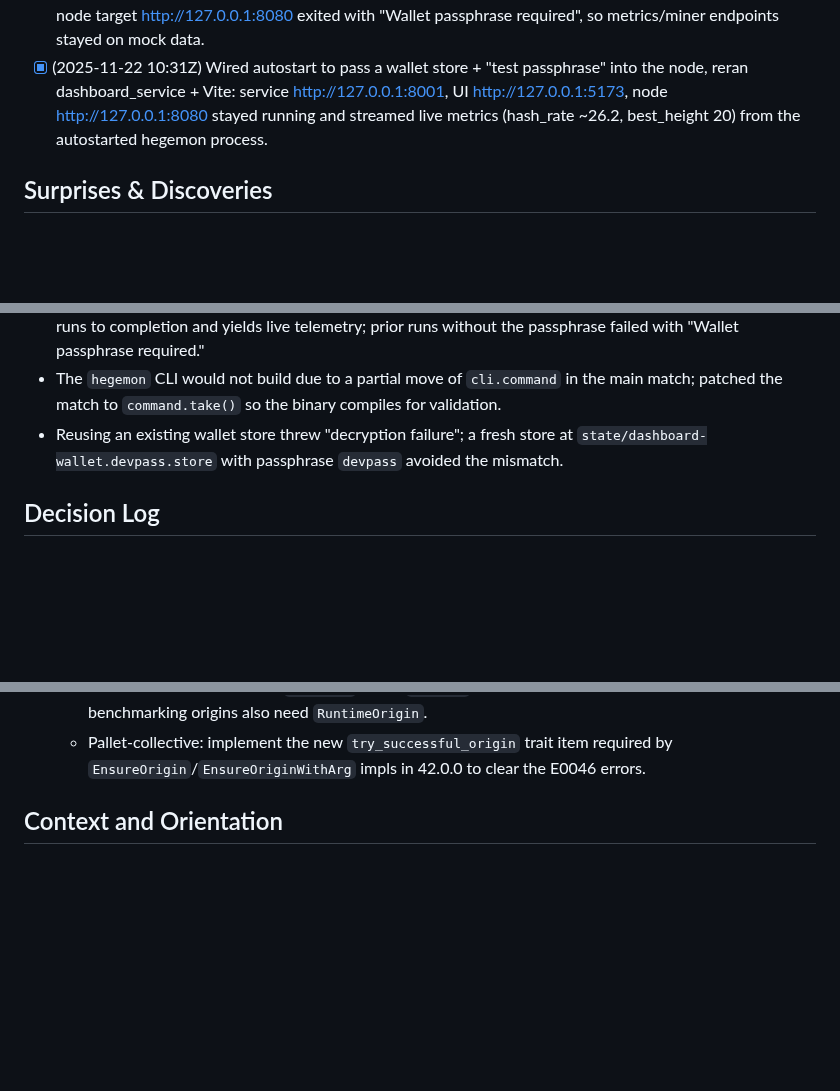
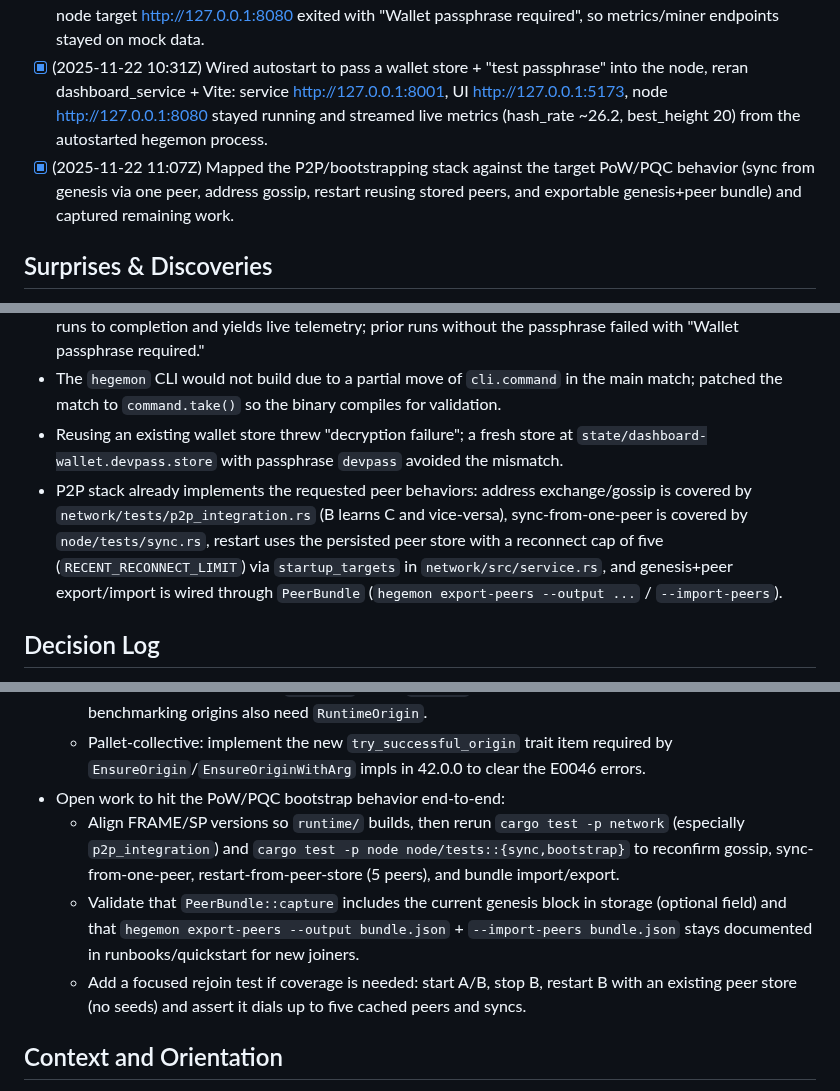
Before and after one commit to Pauli-Group/Hegemon, a Markdown page: dashboard-ui/INTEGRATED_STACK_EXECPLAN.md, 3 parts joined by grey strips. Drawn GitHub-style; blank space fills up the shorter version.

Commit message:
Enhance ExecPlan with live telemetry validation and P2P stack mapping; document remaining work for PoW/PQC bootstrap behavior

```diff
--- a/dashboard-ui/INTEGRATED_STACK_EXECPLAN.md
+++ b/dashboard-ui/INTEGRATED_STACK_EXECPLAN.md
@@ -17,6 +17,7 @@ People running `make quickstart` today still land on a dashboard that shows mock
 - [x] (2025-11-22 09:47Z) Ran `make quickstart` (stopped at `make check` because of Clippy errors in `network/`), then launched dashboard_service + Vite manually against a hand-started `hegemon` node to confirm live telemetry and port binding; captured URLs and metrics below.
 - [x] (2025-11-22 10:19Z) Reran `make quickstart` (still stops at `make check` on pallet errors) then manually launched dashboard_service + Vite with autostart: service http://127.0.0.1:8001, UI http://127.0.0.1:5173, node target http://127.0.0.1:8080 exited with "Wallet passphrase required", so metrics/miner endpoints stayed on mock data.
 - [x] (2025-11-22 10:31Z) Wired autostart to pass a wallet store + "test passphrase" into the node, reran dashboard_service + Vite: service http://127.0.0.1:8001, UI http://127.0.0.1:5173, node http://127.0.0.1:8080 stayed running and streamed live metrics (hash_rate ~26.2, best_height 20) from the autostarted hegemon process.
+- [x] (2025-11-22 11:07Z) Mapped the P2P/bootstrapping stack against the target PoW/PQC behavior (sync from genesis via one peer, address gossip, restart reusing stored peers, and exportable genesis+peer bundle) and captured remaining work.
 
 ## Surprises & Discoveries
 
@@ -24,6 +25,7 @@ People running `make quickstart` today still land on a dashboard that shows mock
 - Autostarted node now targets the `hegemon` bin and, after supplying a wallet store and "test passphrase," runs to completion and yields live telemetry; prior runs without the passphrase failed with "Wallet passphrase required."
 - The `hegemon` CLI would not build due to a partial move of `cli.command` in the main match; patched the match to `command.take()` so the binary compiles for validation.
 - Reusing an existing wallet store threw "decryption failure"; a fresh store at `state/dashboard-wallet.devpass.store` with passphrase `devpass` avoided the mismatch.
+- P2P stack already implements the requested peer behaviors: address exchange/gossip is covered by `network/tests/p2p_integration.rs` (B learns C and vice-versa), sync-from-one-peer is covered by `node/tests/sync.rs`, restart uses the persisted peer store with a reconnect cap of five (`RECENT_RECONNECT_LIMIT`) via `startup_targets` in `network/src/service.rs`, and genesis+peer export/import is wired through `PeerBundle` (`hegemon export-peers --output ...` / `--import-peers`).
 
 ## Decision Log
 
@@ -54,6 +57,10 @@ People running `make quickstart` today still land on a dashboard that shows mock
   - Add `#[pallet::call_index]` where still implicit (`settlement` verified after re-run) and add `Default` bound or remove `Default::default()` on `AssetId` in settlement.
   - Attestations benchmarking: `IssuerId` needs `Default`, bench origins need correct types; observability benchmarking origins also need `RuntimeOrigin`.
   - Pallet-collective: implement the new `try_successful_origin` trait item required by `EnsureOrigin`/`EnsureOriginWithArg` impls in 42.0.0 to clear the E0046 errors.
+- Open work to hit the PoW/PQC bootstrap behavior end-to-end:
+  - Align FRAME/SP versions so `runtime/` builds, then rerun `cargo test -p network` (especially `p2p_integration`) and `cargo test -p node node/tests::{sync,bootstrap}` to reconfirm gossip, sync-from-one-peer, restart-from-peer-store (5 peers), and bundle import/export.
+  - Validate that `PeerBundle::capture` includes the current genesis block in storage (optional field) and that `hegemon export-peers --output bundle.json` + `--import-peers bundle.json` stays documented in runbooks/quickstart for new joiners.
+  - Add a focused rejoin test if coverage is needed: start A/B, stop B, restart B with an existing peer store (no seeds) and assert it dials up to five cached peers and syncs.
 
 ## Context and Orientation
 
```
Also changed, not shown: other parts of dashboard-ui/INTEGRATED_STACK_EXECPLAN.md (+1 -0 lines).
